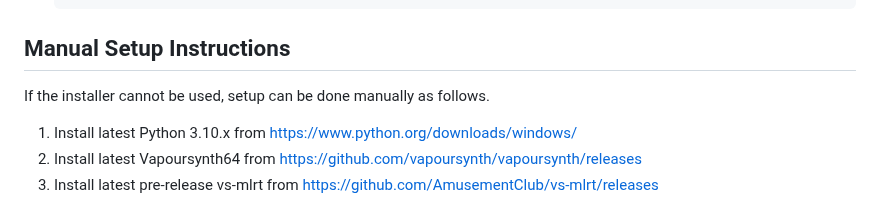
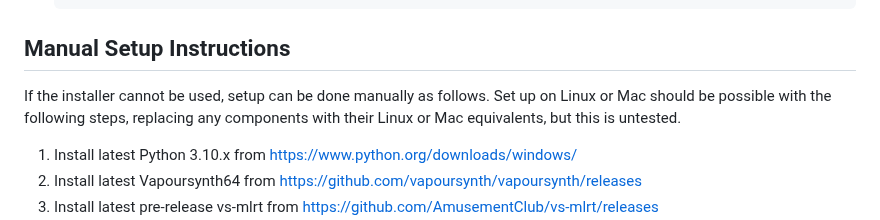
Before and after one commit to the-database/mpv-upscale-2x_animejanai, a Markdown page: README.md, the part around the change. GitHub-like rendering.

````diff
--- a/README.md
+++ b/README.md
@@ -32,7 +32,7 @@ Comparisons of all 2x_AnimeJaNai variants to Anime4K + other upscalers and compa
    ```
 
 ## Manual Setup Instructions
-If the installer cannot be used, setup can be done manually as follows.
+If the installer cannot be used, setup can be done manually as follows. Set up on Linux or Mac should be possible with the following steps, replacing any components with their Linux or Mac equivalents, but this is untested.
 1. Install latest Python 3.10.x from https://www.python.org/downloads/windows/
 1. Install latest Vapoursynth64 from https://github.com/vapoursynth/vapoursynth/releases
 2. Install latest pre-release vs-mlrt from https://github.com/AmusementClub/vs-mlrt/releases
````
